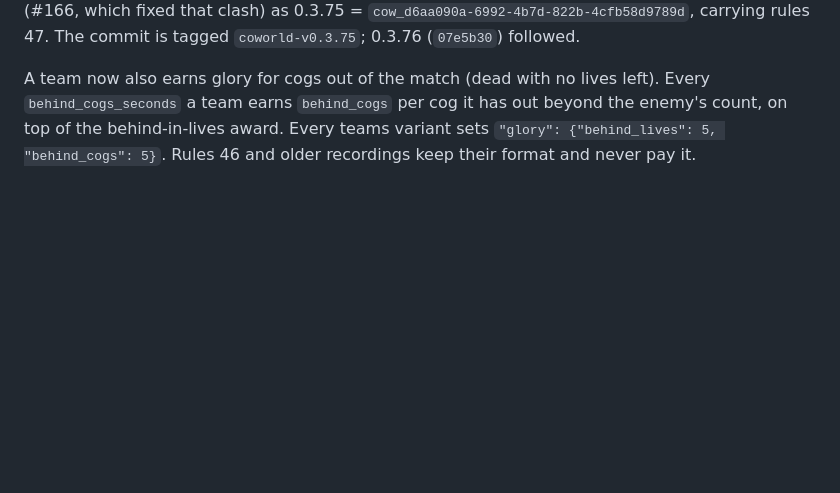
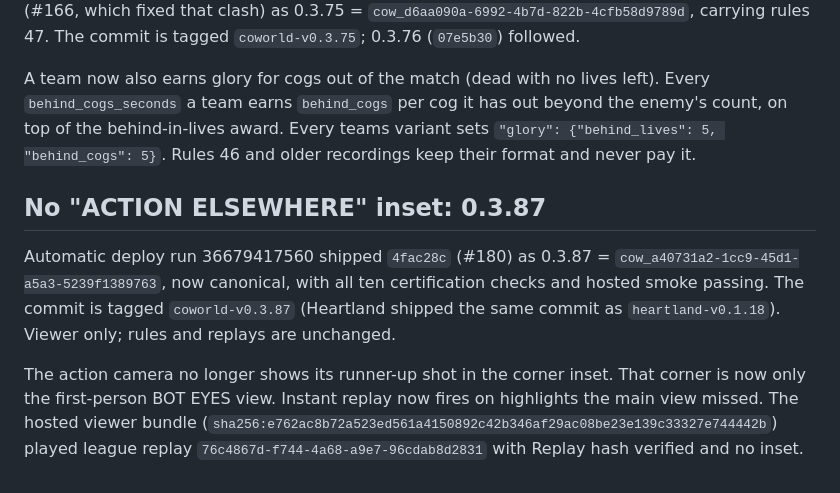
Before and after one commit to Metta-AI/paintbot-pw, a Markdown page: coworld/paintbot/DEPLOYMENT.md, the part around the change. Drawn GitHub-style; blank space fills up the shorter version.

Commit message:
DEPLOYMENT: 0.3.87 — remove ACTION ELSEWHERE inset, certified and canonical
Co-Authored-By: Claude Opus 5.5 <noreply@anthropic.com>

```diff
--- a/coworld/paintbot/DEPLOYMENT.md
+++ b/coworld/paintbot/DEPLOYMENT.md
@@ -791,3 +791,14 @@ A team now also earns glory for cogs out of the match (dead with no lives left).
 earns `behind_cogs` per cog it has out beyond the enemy's count, on top of the behind-in-lives award. Every teams
 variant sets `"glory": {"behind_lives": 5, "behind_cogs": 5}`. Rules 46 and older recordings keep their format and
 never pay it.
+
+## No "ACTION ELSEWHERE" inset: 0.3.87
+
+Automatic deploy run 36679417560 shipped `4fac28c` (#180) as 0.3.87 = `cow_a40731a2-1cc9-45d1-a5a3-5239f1389763`,
+now canonical, with all ten certification checks and hosted smoke passing. The commit is tagged `coworld-v0.3.87`
+(Heartland shipped the same commit as `heartland-v0.1.18`). Viewer only; rules and replays are unchanged.
+
+The action camera no longer shows its runner-up shot in the corner inset. That corner is now only the first-person
+BOT EYES view. Instant replay now fires on highlights the main view missed. The hosted viewer bundle
+(`sha256:e762ac8b72a523ed561a4150892c42b346af29ac08be23e139c33327e744442b`) played league replay
+`76c4867d-f744-4a68-a9e7-96cdab8d2831` with Replay hash verified and no inset.
```
